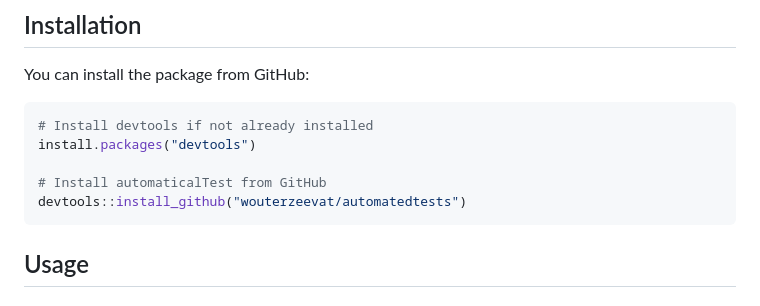
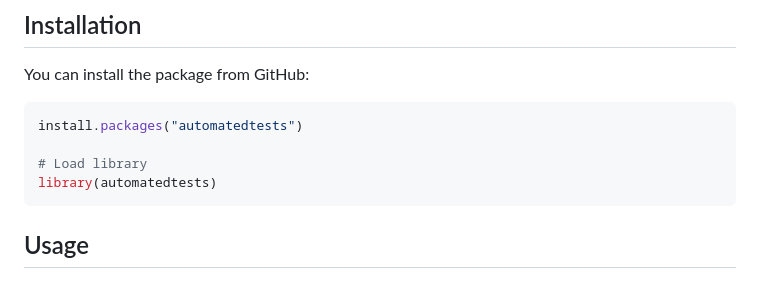
Before and after one commit to wouterzeevat/automatedtests, a Markdown page: readme.md, the part around the change. Rendered like a GitHub page.

Commit message:
updated readme to match cran release

````diff
--- a/readme.md
+++ b/readme.md
@@ -46,11 +46,10 @@ The package supports a tidy data frames and a set of numeric/categorical vectors
 You can install the package from GitHub:
 
 ```r
-# Install devtools if not already installed
-install.packages("devtools")
+install.packages("automatedtests")
 
-# Install automaticalTest from GitHub
-devtools::install_github("wouterzeevat/automatedtests")
+# Load library
+library(automatedtests)
 ```
 
 ## Usage
````
